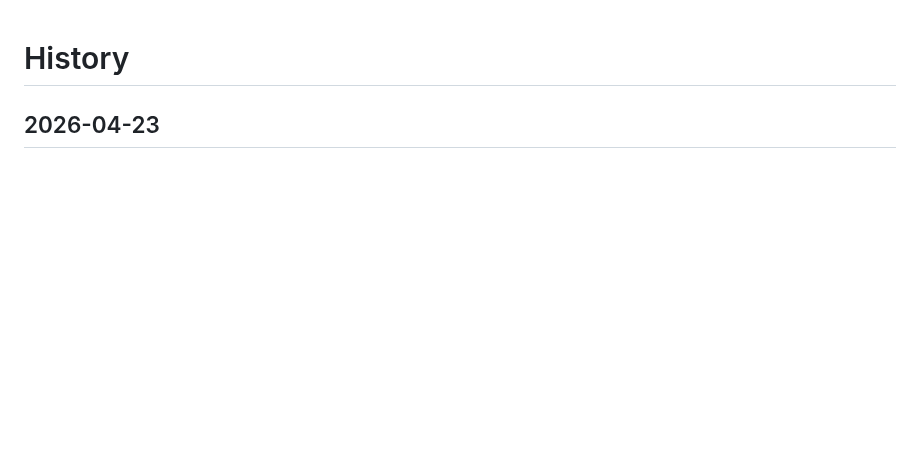
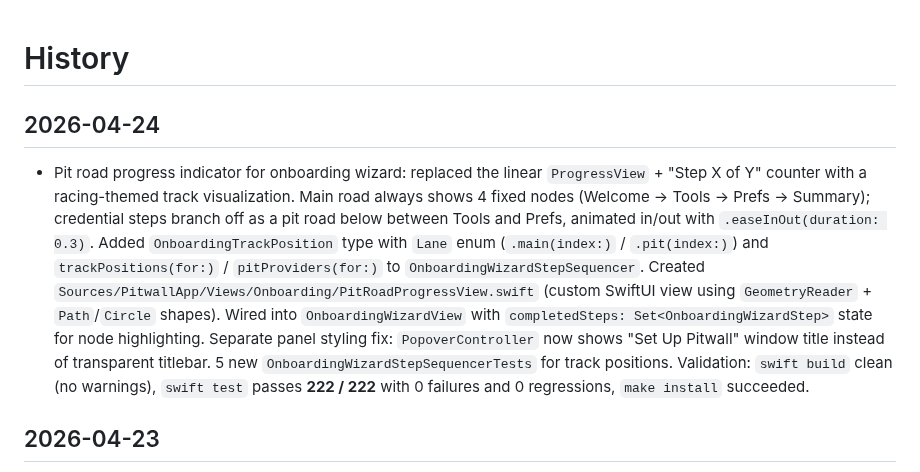
Before and after one commit to GeorgeQLe/pitwall, a Markdown page: tasks/history.md, the part around the change. Rendered like a GitHub page; blank space fills up the shorter version.

Commit message:
docs(tasks): record 2026-04-24 pit road progress indicator session
Co-Authored-By: Claude Opus 4.6 <noreply@anthropic.com>

```diff
--- a/tasks/history.md
+++ b/tasks/history.md
@@ -1,4 +1,8 @@
 # History
+
+## 2026-04-24
+
+- Pit road progress indicator for onboarding wizard: replaced the linear `ProgressView` + "Step X of Y" counter with a racing-themed track visualization. Main road always shows 4 fixed nodes (Welcome → Tools → Prefs → Summary); credential steps branch off as a pit road below between Tools and Prefs, animated in/out with `.easeInOut(duration: 0.3)`. Added `OnboardingTrackPosition` type with `Lane` enum (`.main(index:)` / `.pit(index:)`) and `trackPositions(for:)` / `pitProviders(for:)` to `OnboardingWizardStepSequencer`. Created `Sources/PitwallApp/Views/Onboarding/PitRoadProgressView.swift` (custom SwiftUI view using `GeometryReader` + `Path`/`Circle` shapes). Wired into `OnboardingWizardView` with `completedSteps: Set<OnboardingWizardStep>` state for node highlighting. Separate panel styling fix: `PopoverController` now shows "Set Up Pitwall" window title instead of transparent titlebar. 5 new `OnboardingWizardStepSequencerTests` for track positions. Validation: `swift build` clean (no warnings), `swift test` passes **222 / 222** with 0 failures and 0 regressions, `make install` succeeded.
 
 ## 2026-04-23
 
```
